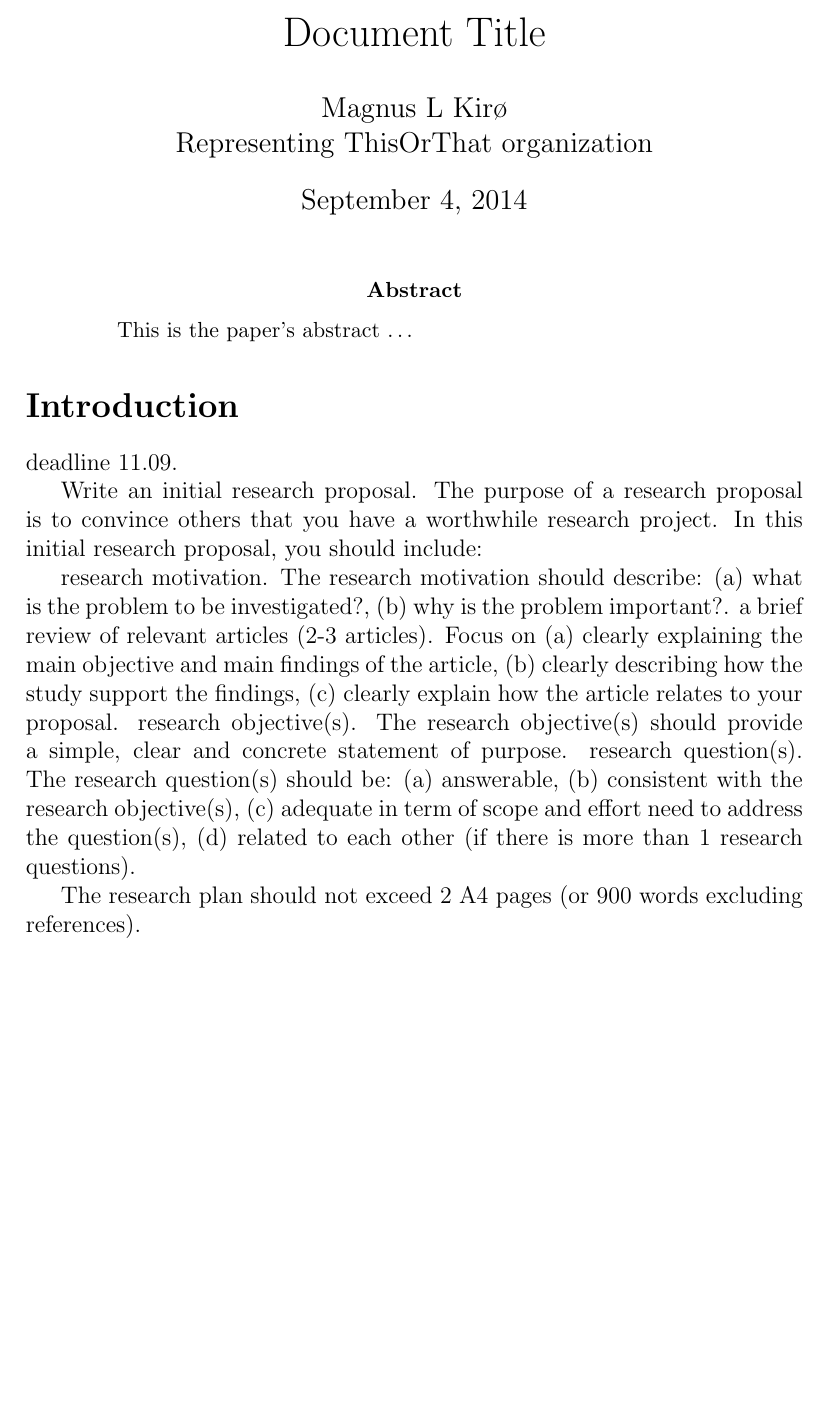
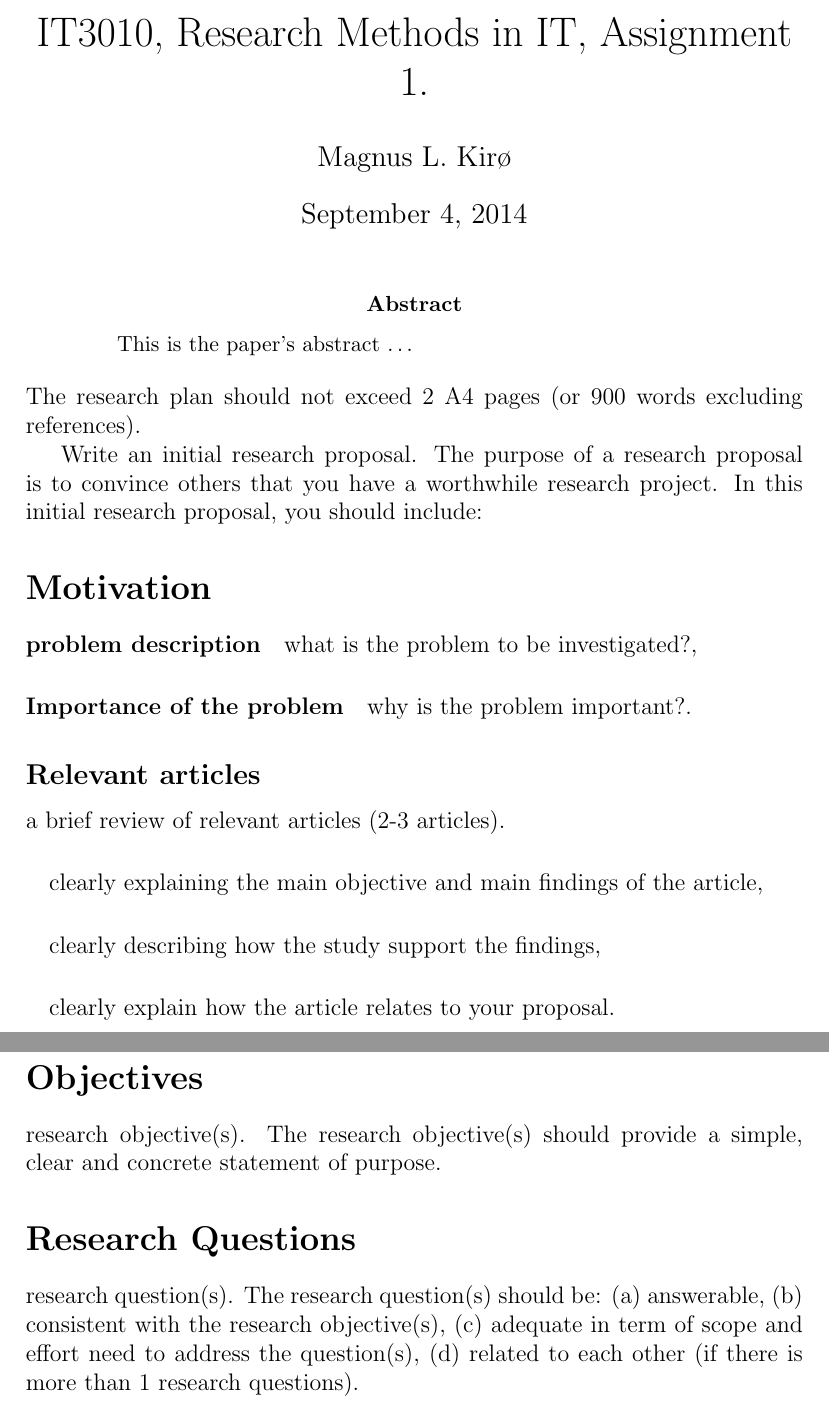
Before and after one commit to magnuskiro/NTNU, a LaTeX problem sheet (it3010/assignment-1.tex): part of the page before the commit and two parts of pages 1 and 2 of 2 after it, the two joined at a grey line, cut at the place of the change, the shorter picture padded with empty space. Compiled offline with pdfLaTeX.

Commit message:
structure of assignment 1, ti3010

```diff
--- a/it3010/assignment-1.tex
+++ b/it3010/assignment-1.tex
@@ -23,12 +23,11 @@
 
 % Title or header for the document.
 \title{
-	Document Title
+	IT3010, Research Methods in IT, Assignment 1.
 }
 % Author
 \author{
-	Magnus L Kirø \\
-	Representing ThisOrThat organization % in what capacity are you presenting this document? as yourself, the sales manager, ceo, etc?
+	Magnus L. Kirø \\
 }
 \date{\today}
 
@@ -39,32 +38,46 @@
 \begin{abstract}
 This is the paper's abstract \ldots
 \end{abstract}
-
-\section{Introduction}
-
-deadline 11.09.
-
+The research plan should not exceed 2 A4 pages (or 900 words excluding
+references).
 
 Write an initial research proposal. The purpose of a research proposal is to
 convince others that you have a worthwhile research project. In this initial
 research proposal, you should include:
 
-    research motivation. The research motivation should describe: (a) what is
-the problem to be investigated?, (b) why is the problem important?.
-    a brief review of relevant articles (2-3 articles). Focus on (a) clearly
-explaining the main objective and main findings of the article, (b) clearly
-describing how the study support the findings, (c) clearly explain how the
+\section{Motivation}
+
+\paragraph{problem description}
+what is
+the problem to be investigated?,
+
+\paragraph{Importance of the problem}
+why is the problem important?.
+
+\subsection{Relevant articles}
+    a brief review of relevant articles (2-3 articles).
+\paragraph{}
+clearly
+explaining the main objective and main findings of the article,
+
+\paragraph{}
+clearly
+describing how the study support the findings,
+
+\paragraph{}
+clearly explain how the
 article relates to your proposal.
+
+\section{Objectives}
     research objective(s). The research objective(s) should provide a simple,
 clear and concrete statement of purpose.
-    research question(s).  The research question(s) should be: (a) answerable,
-(b) consistent with the research objective(s), (c) adequate in term of scope and
-effort need to address the question(s), (d) related to each other (if there is
-more than 1 research questions).
 
-The research plan should not exceed 2 A4 pages (or 900 words excluding
-references).
-
+\section{Research Questions}
+    research question(s).  The research question(s) should be:
+(a) answerable,
+(b) consistent with the research objective(s),
+(c) adequate in term of scope and effort need to address the question(s),
+(d) related to each other (if there is more than 1 research questions).
 
 \end{document}
 This is never printed
```
